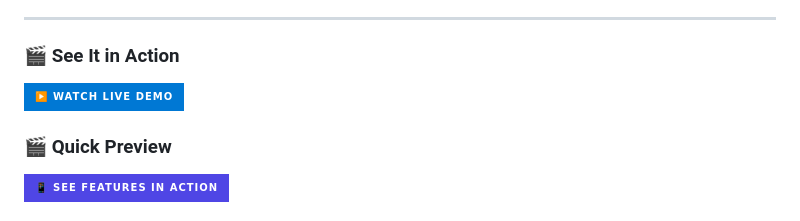
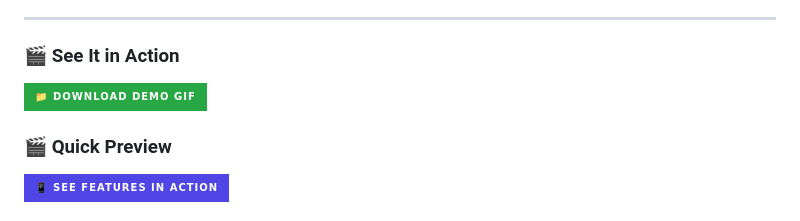
Before and after one commit to Shylaja-C/AI-Based-Smart-Workplace-Safety-Monitoring-System, a Markdown page: README.md, the part around the change. Rendered like a GitHub page; badges without logos.

```diff
--- a/README.md
+++ b/README.md
@@ -19,7 +19,7 @@
 
 ### 🎬 See It in Action
 
-[![Watch Demo](https://img.shields.io/badge/▶️_Watch_Live_Demo-0078D4?style=for-the-badge&logo=microsoft&logoColor=white)](https://onedrive.live.com/download?resid=87038a80068ac5c5!IQBQJr5MBErjR7jmuk7b1utZAe_zDO2z0CuiEbhrgrsJZrM)
+[![Download Demo](https://img.shields.io/badge/📁_Download_Demo_GIF-28A745?style=for-the-badge&logo=download&logoColor=white)](https://onedrive.live.com/download?resid=87038a80068ac5c5!IQBQJr5MBErjR7jmuk7b1utZAe_zDO2z0CuiEbhrgrsJZrM)
 
 ### 🎬 Quick Preview
 [![SafeGuard AI Demo](https://img.shields.io/badge/📱_See_Features_in_Action-4F46E5?style=for-the-badge&logo=github)](https://github.com/yourusername/safeguard-ai)
```
